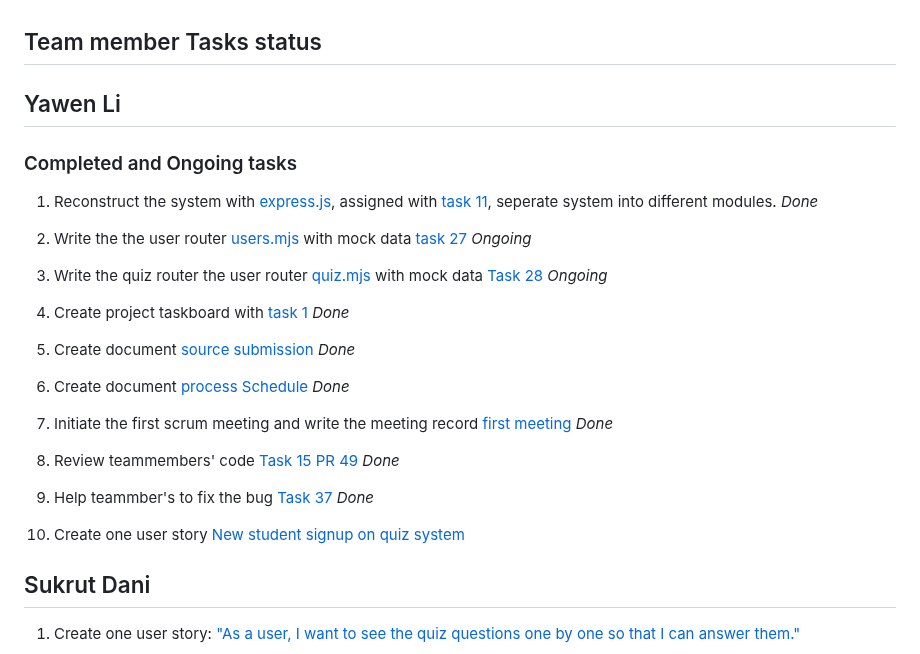
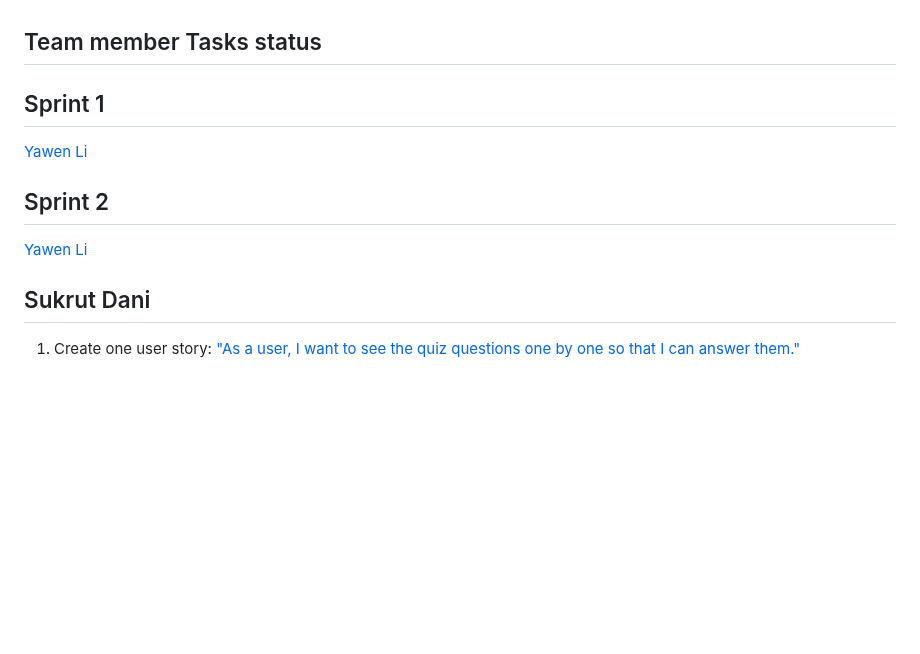
Before and after one commit to lhf552004/quiz-project, a Markdown page: doc/teammember-tasks-status.md, the part around the change. GitHub-like rendering; blank space fills up the shorter version.

Commit message:
Update individual task status

```diff
--- a/doc/teammember-tasks-status.md
+++ b/doc/teammember-tasks-status.md
@@ -1,29 +1,12 @@
 ## Team member Tasks status
 
-## Yawen Li
+## Sprint 1
 
-### Completed and Ongoing tasks
+[Yawen Li](/doc/individual_submission/sprint%201/yawen_li_tasks.md)
 
-1. Reconstruct the system with [express.js](https://expressjs.com/), assigned with [task 11](https://github.com/MUN-COMP6905/project-eteam/issues/11), seperate system into different modules.  *Done*
+## Sprint 2
 
-2. Write the the user router [users.mjs](../routers/users.mjs) with mock data [task 27](https://github.com/MUN-COMP6905/project-eteam/issues/27)
-*Ongoing*
-
-3. Write the quiz router the user router [quiz.mjs](../routers/quiz.mjs) with mock data [Task 28](https://github.com/MUN-COMP6905/project-eteam/issues/28) *Ongoing*
-
-4. Create project taskboard with [task 1](https://github.com/MUN-COMP6905/project-eteam/issues/1) *Done*
-
-5. Create document [source submission](../doc/sourcesubmission.md) *Done*
-
-6. Create document [process Schedule](../doc/processSchedule.md) *Done*
-
-7. Initiate the first scrum meeting and write the meeting record [first meeting](first-meeting.md) *Done*
-
-8. Review teammembers' code [Task 15](https://github.com/MUN-COMP6905/project-eteam/issues/15) [PR 49](https://github.com/MUN-COMP6905/project-eteam/pull/49#pullrequestreview-1325470994) *Done*
-
-9. Help teammber's to fix the bug [Task 37](https://github.com/MUN-COMP6905/project-eteam/issues/37) *Done*
-
-10. Create one user story [New student signup on quiz system](https://github.com/MUN-COMP6905/project-eteam/issues/45)
+[Yawen Li](/doc/individual_submission/sprint%202/yawen_li_tasks.md)
 
 ## Sukrut Dani
 
```
Also changed, not shown: 2 other files.
